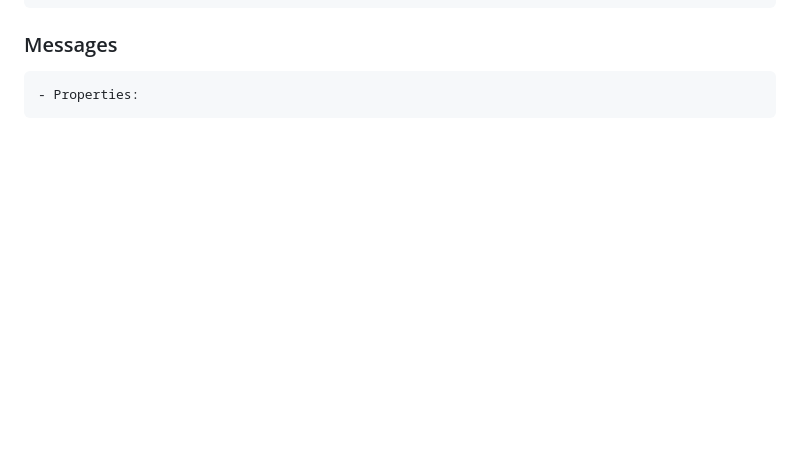
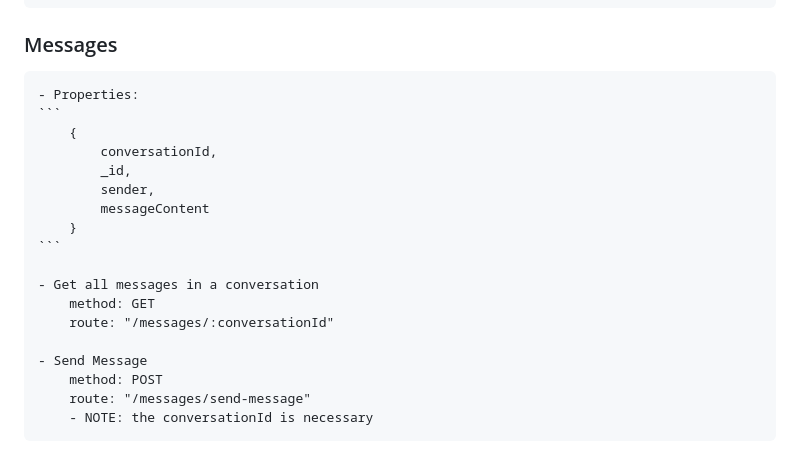
Before and after one commit to DevEmmy/KDE-API, a Markdown page: NewDocs.md, the part around the change. Drawn GitHub-style; blank space fills up the shorter version.

Commit message:
added messages docs

````diff
--- a/NewDocs.md
+++ b/NewDocs.md
@@ -479,3 +479,20 @@ Properties:
 
 ### Messages
     - Properties:
+    ```
+        {
+            conversationId,
+            _id,
+            sender,
+            messageContent
+        }
+    ```
+
+    - Get all messages in a conversation
+        method: GET
+        route: "/messages/:conversationId"
+
+    - Send Message
+        method: POST
+        route: "/messages/send-message"
+        - NOTE: the conversationId is necessary
````
